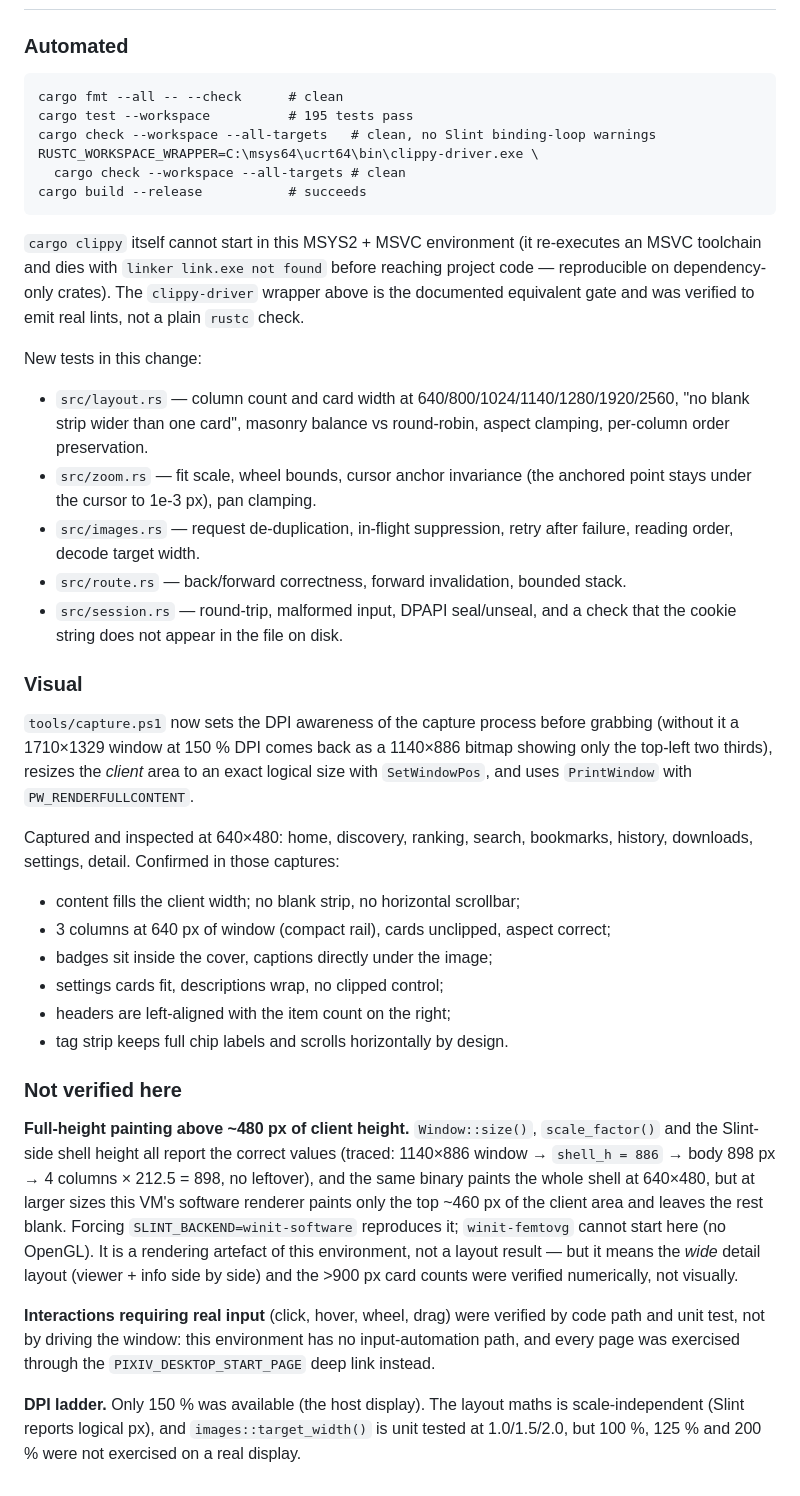
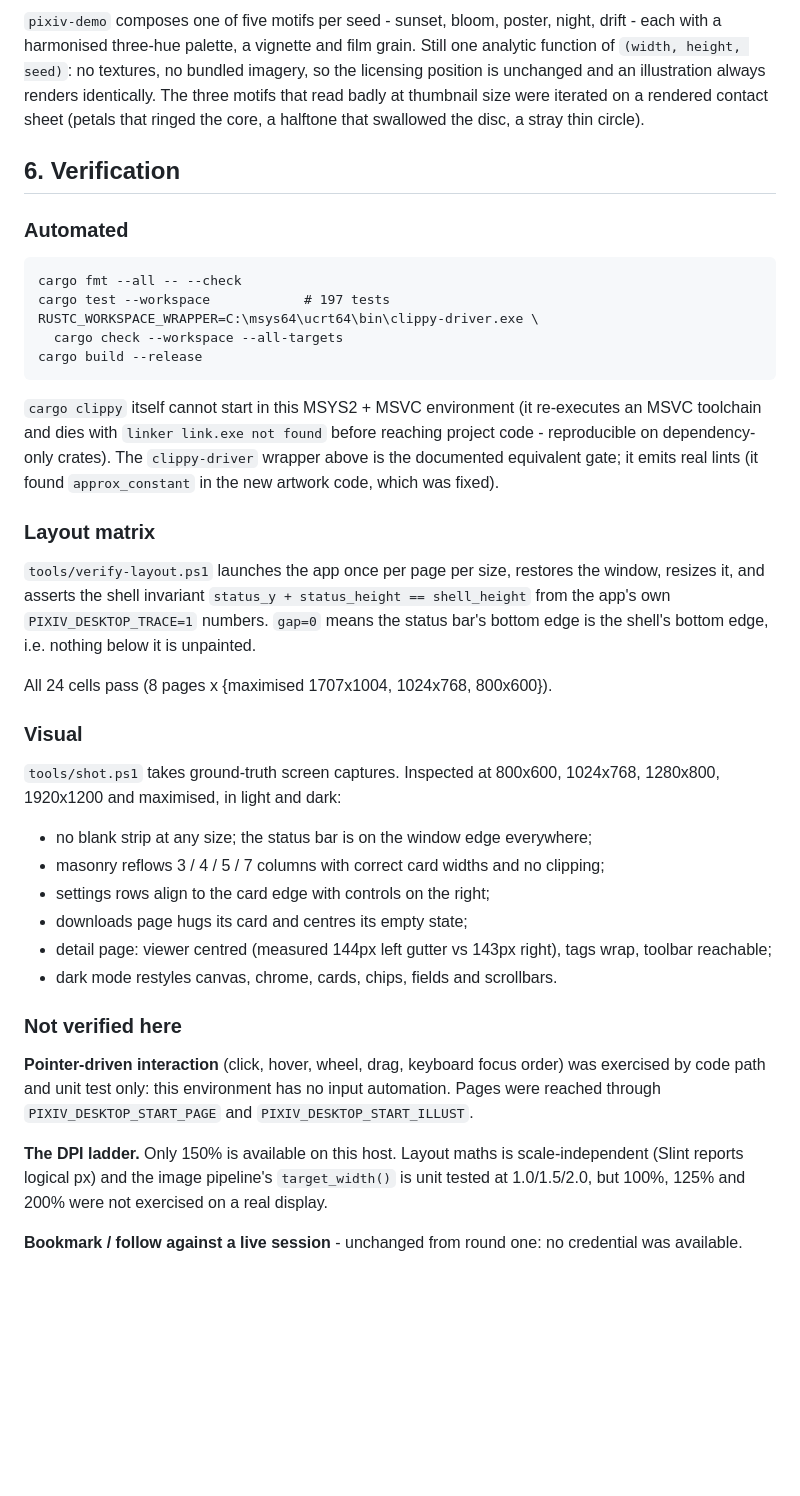
Before and after one commit to HELPMEEADICE/Pixiv-Desktop, a Markdown page: docs/UI-NOTES.md, the part around one of its changes. Rendered like a GitHub page; blank space fills up the shorter version.

````diff
--- a/docs/UI-NOTES.md
+++ b/docs/UI-NOTES.md
@@ -100,71 +164,63 @@ the viewport.
+`pixiv-demo` composes one of five motifs per seed - sunset, bloom, poster, night,
+drift - each with a harmonised three-hue palette, a vignette and film grain. Still
+one analytic function of `(width, height, seed)`: no textures, no bundled
+imagery, so the licensing position is unchanged and an illustration always renders
+identically. The three motifs that read badly at thumbnail size were iterated on a
+rendered contact sheet (petals that ringed the core, a halftone that swallowed the
+disc, a stray thin circle).
+
+## 6. Verification
 
 ### Automated
 
 ```
-cargo fmt --all -- --check      # clean
-cargo test --workspace          # 195 tests pass
-cargo check --workspace --all-targets   # clean, no Slint binding-loop warnings
+cargo fmt --all -- --check
+cargo test --workspace            # 197 tests
 RUSTC_WORKSPACE_WRAPPER=C:\msys64\ucrt64\bin\clippy-driver.exe \
-  cargo check --workspace --all-targets # clean
-cargo build --release           # succeeds
+  cargo check --workspace --all-targets
+cargo build --release
 ```
 
 `cargo clippy` itself cannot start in this MSYS2 + MSVC environment (it
 re-executes an MSVC toolchain and dies with `linker link.exe not found` before
-reaching project code — reproducible on dependency-only crates). The
-`clippy-driver` wrapper above is the documented equivalent gate and was verified
-to emit real lints, not a plain `rustc` check.
+reaching project code - reproducible on dependency-only crates). The
+`clippy-driver` wrapper above is the documented equivalent gate; it emits real
+lints (it found `approx_constant` in the new artwork code, which was fixed).
 
-New tests in this change:
+### Layout matrix
 
-- `src/layout.rs` — column count and card width at 640/800/1024/1140/1280/1920/2560,
-  "no blank strip wider than one card", masonry balance vs round-robin, aspect
-  clamping, per-column order preservation.
-- `src/zoom.rs` — fit scale, wheel bounds, cursor anchor invariance (the anchored
-  point stays under the cursor to 1e-3 px), pan clamping.
-- `src/images.rs` — request de-duplication, in-flight suppression, retry after
-  failure, reading order, decode target width.
-- `src/route.rs` — back/forward correctness, forward invalidation, bounded stack.
-- `src/session.rs` — round-trip, malformed input, DPAPI seal/unseal, and a check
-  that the cookie string does not appear in the file on disk.
+`tools/verify-layout.ps1` launches the app once per page per size, restores the
+window, resizes it, and asserts the shell invariant
+`status_y + status_height == shell_height` from the app's own
+`PIXIV_DESKTOP_TRACE=1` numbers. `gap=0` means the status bar's bottom edge is the
+shell's bottom edge, i.e. nothing below it is unpainted.
+
+All 24 cells pass (8 pages x {maximised 1707x1004, 1024x768, 800x600}).
 
 ### Visual
 
-`tools/capture.ps1` now sets the DPI awareness of the capture process before
-grabbing (without it a 1710×1329 window at 150 % DPI comes back as a 1140×886
-bitmap showing only the top-left two thirds), resizes the *client* area to an
-exact logical size with `SetWindowPos`, and uses `PrintWindow` with
-`PW_RENDERFULLCONTENT`.
+`tools/shot.ps1` takes ground-truth screen captures. Inspected at 800x600,
+1024x768, 1280x800, 1920x1200 and maximised, in light and dark:
 
-Captured and inspected at 640×480: home, discovery, ranking, search, bookmarks,
-history, downloads, settings, detail. Confirmed in those captures:
-
-- content fills the client width; no blank strip, no horizontal scrollbar;
-- 3 columns at 640 px of window (compact rail), cards unclipped, aspect correct;
-- badges sit inside the cover, captions directly under the image;
-- settings cards fit, descriptions wrap, no clipped control;
-- headers are left-aligned with the item count on the right;
-- tag strip keeps full chip labels and scrolls horizontally by design.
+* no blank strip at any size; the status bar is on the window edge everywhere;
+* masonry reflows 3 / 4 / 5 / 7 columns with correct card widths and no clipping;
+* settings rows align to the card edge with controls on the right;
+* downloads page hugs its card and centres its empty state;
+* detail page: viewer centred (measured 144px left gutter vs 143px right), tags
+  wrap, toolbar reachable;
+* dark mode restyles canvas, chrome, cards, chips, fields and scrollbars.
 
 ### Not verified here
 
-**Full-height painting above ~480 px of client height.** `Window::size()`,
-`scale_factor()` and the Slint-side shell height all report the correct values
-(traced: 1140×886 window → `shell_h = 886` → body 898 px → 4 columns × 212.5 =
-898, no leftover), and the same binary paints the whole shell at 640×480, but at
-larger sizes this VM's software renderer paints only the top ~460 px of the client
-area and leaves the rest blank. Forcing `SLINT_BACKEND=winit-software` reproduces
-it; `winit-femtovg` cannot start here (no OpenGL). It is a rendering artefact of
-this environment, not a layout result — but it means the *wide* detail layout
-(viewer + info side by side) and the >900 px card counts were verified
-numerically, not visually.
+**Pointer-driven interaction** (click, hover, wheel, drag, keyboard focus order)
+was exercised by code path and unit test only: this environment has no input
+automation. Pages were reached through `PIXIV_DESKTOP_START_PAGE` and
+`PIXIV_DESKTOP_START_ILLUST`.
 
-**Interactions requiring real input** (click, hover, wheel, drag) were verified by
-code path and unit test, not by driving the window: this environment has no
-input-automation path, and every page was exercised through the
-`PIXIV_DESKTOP_START_PAGE` deep link instead.
+**The DPI ladder.** Only 150% is available on this host. Layout maths is
+scale-independent (Slint reports logical px) and the image pipeline's
+`target_width()` is unit tested at 1.0/1.5/2.0, but 100%, 125% and 200% were not
+exercised on a real display.
 
-**DPI ladder.** Only 150 % was available (the host display). The layout maths is
-scale-independent (Slint reports logical px), and `images::target_width()` is
-unit tested at 1.0/1.5/2.0, but 100 %, 125 % and 200 % were not exercised on a
-real display.
+**Bookmark / follow against a live session** - unchanged from round one: no
+credential was available.
````
Also changed, not shown: other parts of docs/UI-NOTES.md (+65 -1 lines), README.md (+32 -10 lines), docs/screenshots/readme/discovery.png (added), docs/screenshots/readme/downloads.png (added), docs/screenshots/readme/home-dark.png (added), docs/screenshots/readme/home-light.png (added), docs/screenshots/readme/settings.png (added), 2 other files.
